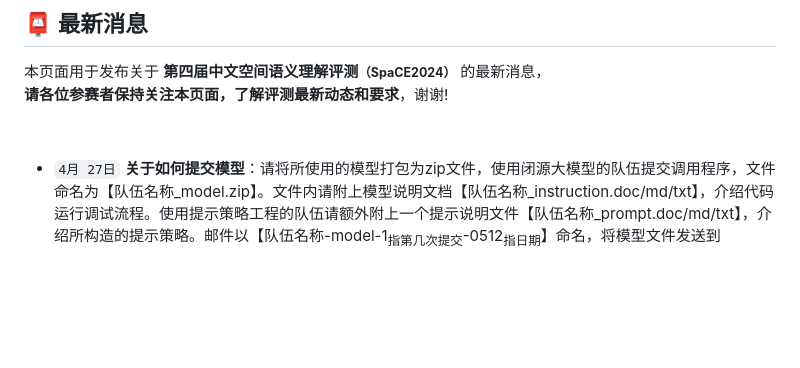
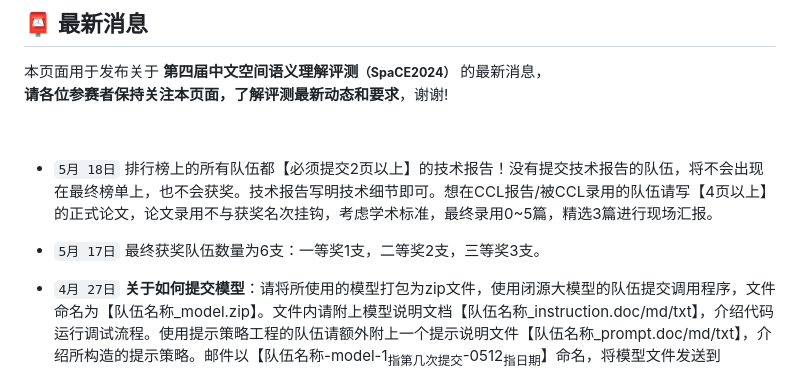
Before and after one commit to 2030NLP/SpaCE2024, a Markdown page: docs/md/news.md, the part around the change. Drawn GitHub-style; blank space fills up the shorter version.

```diff
--- a/docs/md/news.md
+++ b/docs/md/news.md
@@ -6,6 +6,10 @@
 <p class="text-center">本页面用于发布关于 <strong>第四届中文空间语义理解评测<small>（SpaCE2024）</small></strong> 的最新消息，<br/><span style="color:var(--notice-red)"><strong>请各位参赛者保持关注本页面，了解评测最新动态和要求</strong></span>，谢谢!</p>
 
 <br/>
+
+- `5月 18日` 排行榜上的所有队伍都【必须提交2页以上】的技术报告！没有提交技术报告的队伍，将不会出现在最终榜单上，也不会获奖。技术报告写明技术细节即可。想在CCL报告/被CCL录用的队伍请写【4页以上】的正式论文，论文录用不与获奖名次挂钩，考虑学术标准，最终录用0~5篇，精选3篇进行现场汇报。
+
+- `5月 17日` 最终获奖队伍数量为6支：一等奖1支，二等奖2支，三等奖3支。
 
 - `4月 27日` **关于如何提交模型**：请将所使用的模型打包为zip文件，使用闭源大模型的队伍提交调用程序，文件命名为【队伍名称_model.zip】。文件内请附上模型说明文档【队伍名称_instruction.doc/md/txt】，介绍代码运行调试流程。使用提示策略工程的队伍请额外附上一个提示说明文件【队伍名称_prompt.doc/md/txt】，介绍所构造的提示策略。邮件以【<span style="color:var(--notice-red)">队伍名称-model-1<sub>指第几次提交</sub>-0512<sub>指日期</sub></span>】命名，将模型文件发送到 lmxiao@stu.pku.edu.cn 。
 
```
